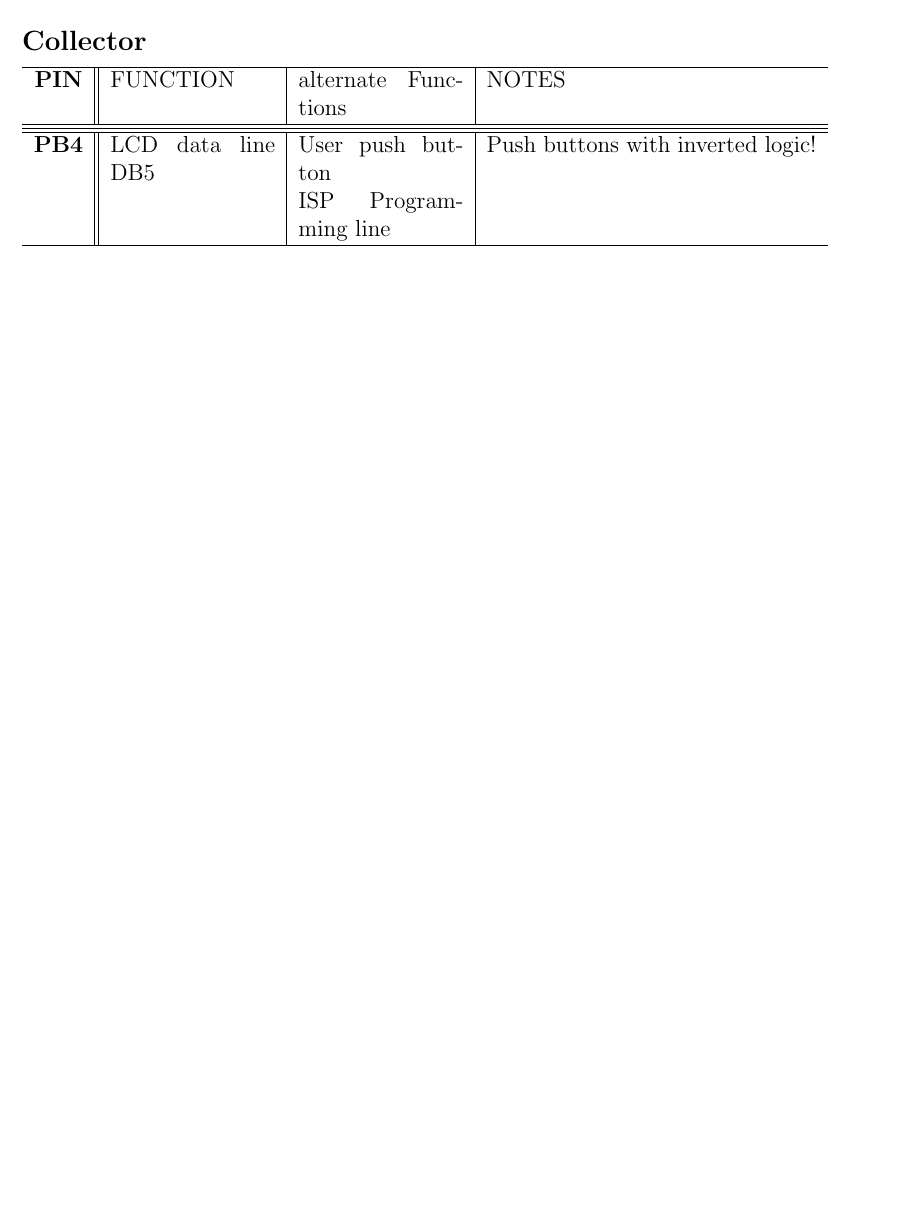
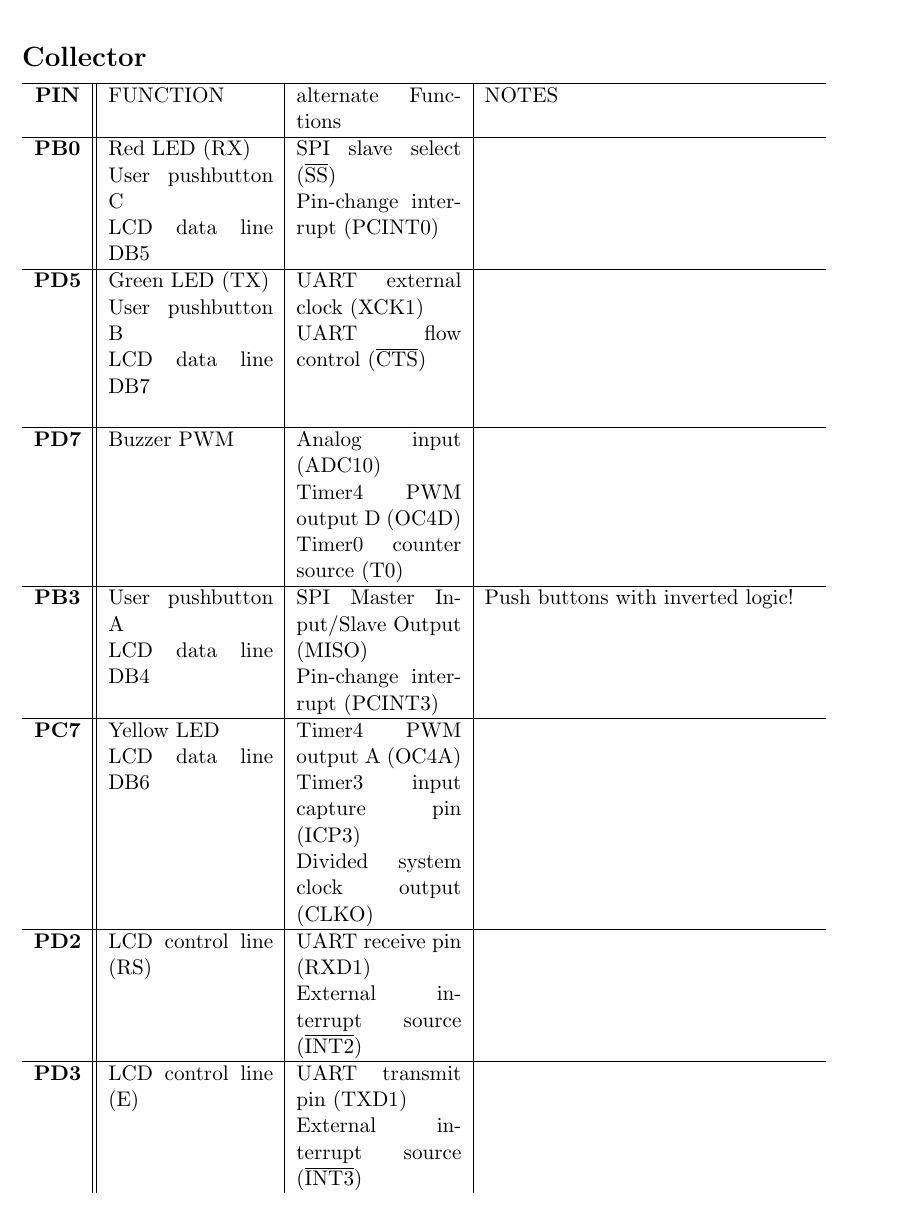
Before and after one commit to schaefer-dev/embeddedSystems, a LaTeX document (milestone1/tex/milestone1.tex): part of the page before the commit and part of page 2 of 2 after it, cut so that both start at the same text, the shorter picture padded with empty space. Compiled offline with pdfLaTeX.

Commit message:
preliminary table zumo pins

```diff
--- a/milestone1/tex/milestone1.tex
+++ b/milestone1/tex/milestone1.tex
@@ -70,15 +70,28 @@
 
 
 \subsection*{Collector}
+\small
 \begin{tabular}{c || p{30mm} | p{30mm} | p{60mm}}
   \hline
   \textbf{PIN} & FUNCTION & alternate Functions & NOTES\\
   \hline
+  \textbf{PB0} & Red LED (RX)\newline User pushbutton C\newline LCD data line DB5 & SPI slave select ($\overline{\text{SS}}$)\newline Pin-change interrupt (PCINT0) & \\
   \hline
+  \textbf{PD5} & Green LED (TX)\newline
+User pushbutton B\newline
+LCD data line DB7 \newline & UART external clock (XCK1)\newline
+UART flow control ($\overline{\text{CTS}}$) & \\
   \hline
-  \textbf{PB4} & LCD data line DB5 & User push button\newline ISP Programming line & Push buttons with inverted logic!\\
+  \textbf{PD7} & Buzzer PWM & Analog input (ADC10)\newline Timer4 PWM output D (OC4D)\newline Timer0 counter source (T0) & \\
   \hline
+  \textbf{PB3} & User pushbutton A\newline LCD data line DB4  & SPI Master Input/Slave Output (MISO)\newline Pin-change interrupt (PCINT3)  & Push buttons with inverted logic!\\
+  \hline
+  \textbf{PC7} & Yellow LED\newline LCD data line DB6 & Timer4 PWM output A (OC4A)\newline Timer3 input capture pin (ICP3)\newline Divided system clock output (CLKO) & \\
+  \hline
+  \textbf{PD2} & LCD control line (RS) & UART receive pin (RXD1)\newline External interrupt source ($\overline{\text{INT2}}$) & \\
+  \hline
+  \textbf{PD3} & LCD control line (E) & UART transmit pin (TXD1)\newline External interrupt source ($\overline{\text{INT3}}$) & \\
 \end{tabular}
-
+\normalsize
 
 \end{document}
```
